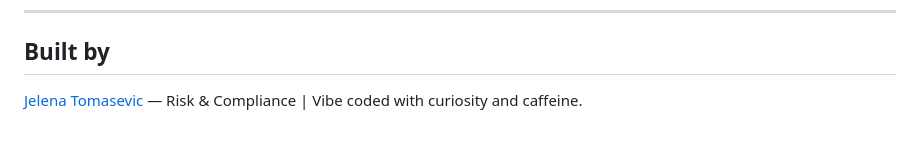
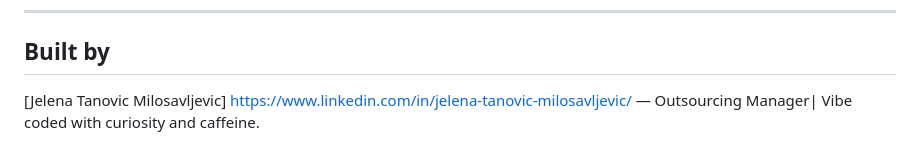
Before and after one commit to jelenatm1108/reg-outsourcing-calculator, a Markdown page: README.md, the part around the change. Drawn GitHub-style.

```diff
--- a/README.md
+++ b/README.md
@@ -133,4 +133,4 @@ Full classification reference with regulatory framework mapping and checklists:
 
 ## Built by
 
-[Jelena Tomasevic](https://www.linkedin.com/in/) — Risk & Compliance | Vibe coded with curiosity and caffeine.
+[Jelena Tanovic Milosavljevic] https://www.linkedin.com/in/jelena-tanovic-milosavljevic/ — Outsourcing Manager| Vibe coded with curiosity and caffeine.
```
